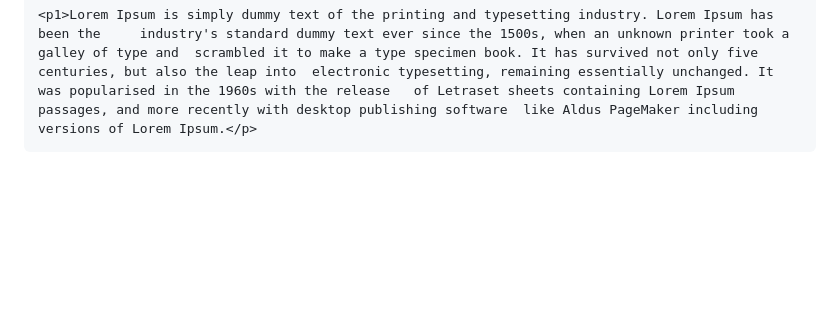
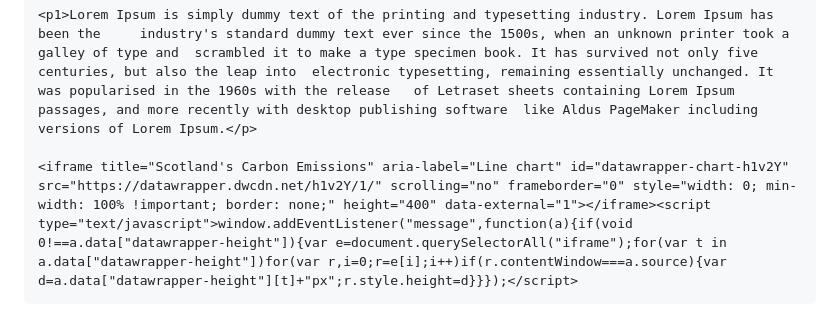
Before and after one commit to fkfairlie/md, a Markdown page: README.md, the part around the change. Rendered like a GitHub page; blank space fills up the shorter version.

Commit message:
Add new iframe for Scotland's Carbon Emissions chart

```diff
--- a/README.md
+++ b/README.md
@@ -40,5 +40,7 @@ README
 
 	<p1>Lorem Ipsum is simply dummy text of the printing and typesetting industry. Lorem Ipsum has been the 	industry's standard dummy text ever since the 1500s, when an unknown printer took a galley of type and 	scrambled it to make a type specimen book. It has survived not only five centuries, but also the leap into 	electronic typesetting, remaining essentially unchanged. It was popularised in the 1960s with the release 	of Letraset sheets containing Lorem Ipsum passages, and more recently with desktop publishing software 	like Aldus PageMaker including versions of Lorem Ipsum.</p>
 
+	<iframe title="Scotland's Carbon Emissions" aria-label="Line chart" id="datawrapper-chart-h1v2Y" src="https://datawrapper.dwcdn.net/h1v2Y/1/" scrolling="no" frameborder="0" style="width: 0; min-width: 100% !important; border: none;" height="400" data-external="1"></iframe><script type="text/javascript">window.addEventListener("message",function(a){if(void 0!==a.data["datawrapper-height"]){var e=document.querySelectorAll("iframe");for(var t in a.data["datawrapper-height"])for(var r,i=0;r=e[i];i++)if(r.contentWindow===a.source){var d=a.data["datawrapper-height"][t]+"px";r.style.height=d}}});</script>
+
 </body>
 </html>
```
